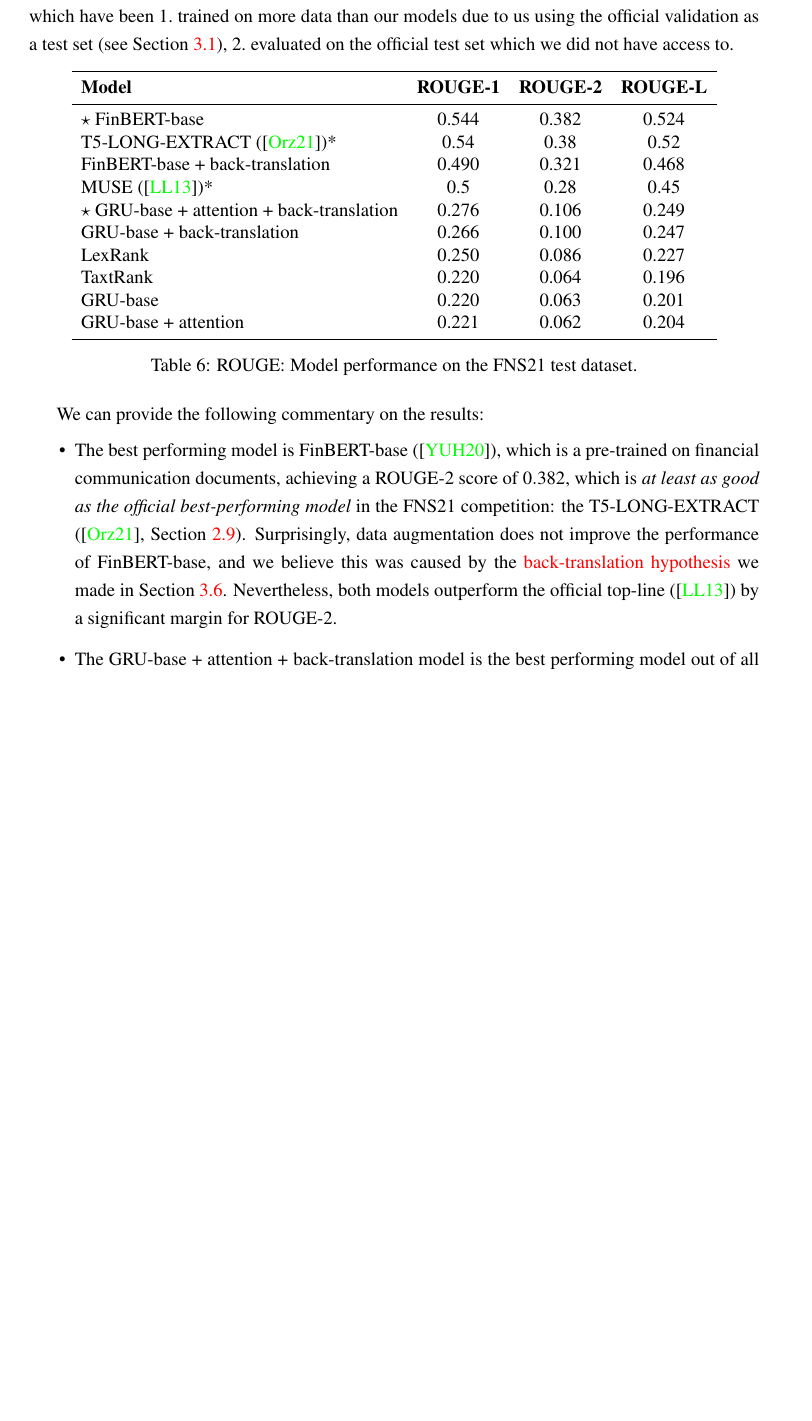
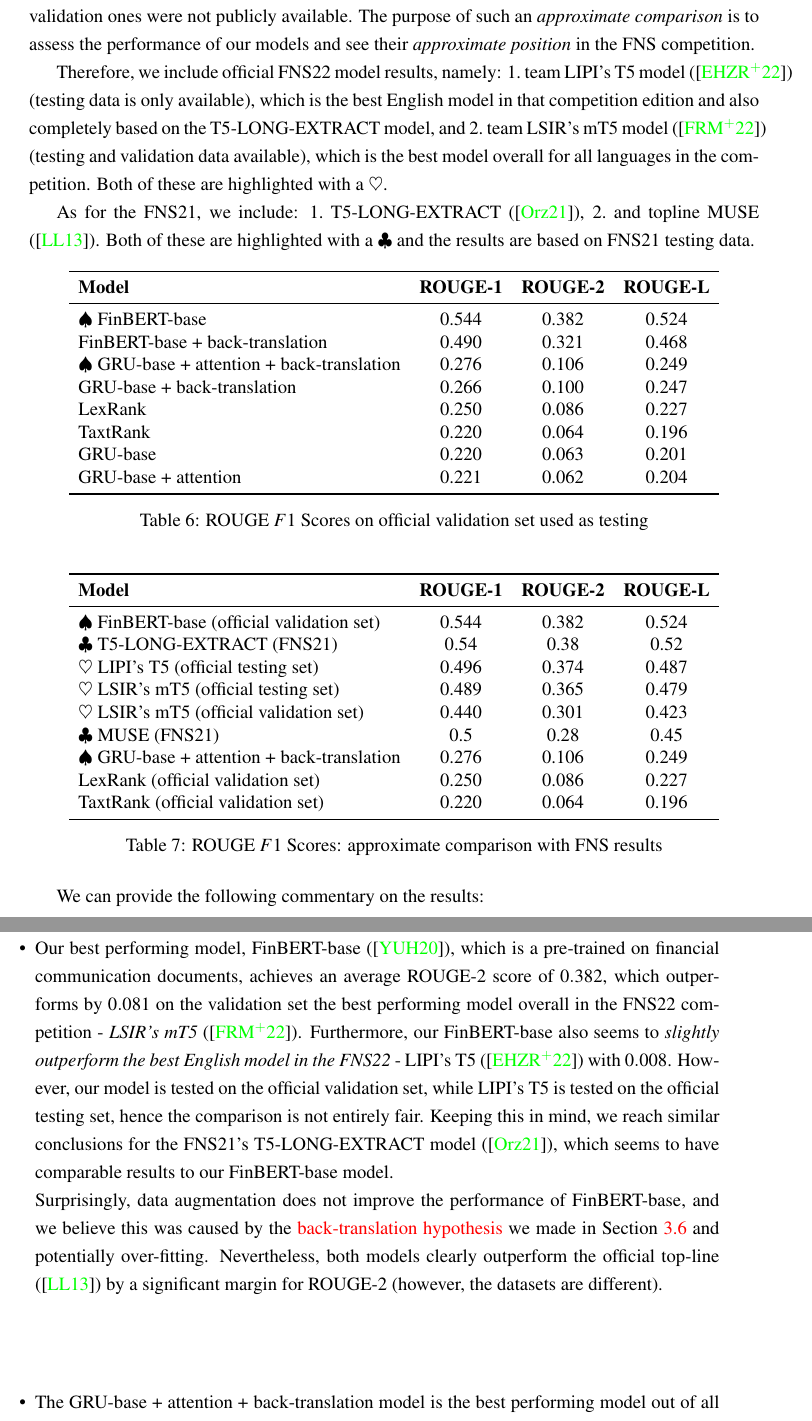
Before and after one commit to Vladislavlhp7/financial_narrative_summarisation_22, a LaTeX thesis (dissertation/report.tex, which reads dissertation/abstract.tex, dissertation/chapter4.tex): part of page 42 of 55 before the commit and two parts of pages 42 and 43 of 58 after it, the two joined at a grey line, cut at the place of the change, the shorter picture padded with empty space. The pictures show the PDF file dissertation/report.pdf that the author committed with the source.

Commit message:
modify table
Former-commit-id: 1565736ddd54401cc86a6e6cac74696669481f39

```diff
--- a/dissertation/abstract.tex
+++ b/dissertation/abstract.tex
@@ -14,0 +13,3 @@ and we had to create our own training-validation sets, while using the official
+validation set the \emph{best performing model overall in the FNS22 competition} - \emph{LSIR's mT5} (\cite{foroutan-etal-2022-multilingual}).
+%However, we acknowledge that we cannot perform a thorough evaluation testing data,
+%and we had to create our own training-validation sets, while using the official validation set as our testing one.
--- a/dissertation/chapter4.tex
+++ b/dissertation/chapter4.tex
@@ -35,4 +35,3 @@ Their individual evaluation is based on gold summaries $c^{*}_{1}$ and $c^{*}_{2
 candidates $c_{1}$ and $c_{2}$ are identical).
 This guarantees that we are always comparing candidate summaries based on their maximal evaluation scores.
 
-Following this evaluation mechanism, we compare our models in terms of their ROUGE metrics in Table~\ref{tab:rouge_performance}.
@@ -45,3 +41,19 @@ hence our \emph{evaluation can only serve as an approximation}.
+The purpose of such an \emph{approximate comparison} is to assess the performance of our models and see their \emph{approximate position} in the FNS competition.
+
+
+Therefore, we include official FNS22 model results, namely:
+\begin{enumerate*}
+    \item team LIPI's T5 model (\cite{el-haj-etal-2022-financial}) (testing data is only available), which is the best English model
+          in that competition edition and also completely based on the T5-LONG-EXTRACT model, and
+    \item team LSIR's mT5 model (\cite{foroutan-etal-2022-multilingual}) (testing and validation data available), which is the best model overall for all languages in the competition
+\end{enumerate*}. Both of these are highlighted with a $\heartsuit$.
+
+As for the FNS21, we include:
+\begin{enumerate*}
+    \item T5-LONG-EXTRACT (\cite{orzhenovskii-2021-t5}),
+    \item and topline MUSE (\cite{litvak-last-2013-multilingual})
+\end{enumerate*}. Both of these are highlighted with a $\clubsuit$ and the results are based on FNS21 testing data.
+
 
 \begin{table}[ht]
     \centering
@@ -49,30 +61,50 @@ hence our \emph{evaluation can only serve as an approximation}.
         \toprule
         \textbf{Model} & \textbf{ROUGE-1} & \textbf{ROUGE-2} & \textbf{ROUGE-L} \\
         \midrule
-            $\star$ FinBERT-base & 0.544 & 0.382 & 0.524 \\
-            T5-LONG-EXTRACT (\cite{orzhenovskii-2021-t5})** & 0.54 & 0.38 & 0.52 \\
-            LIPI's T5 (\cite{el-haj-etal-2022-financial})* & 0.496 & 0.374 & 0.487 \\
+            $\spadesuit$ FinBERT-base & 0.544 & 0.382 & 0.524 \\
             FinBERT-base + back-translation & 0.490 & 0.321 & 0.468 \\
-            MUSE (\cite{litvak-last-2013-multilingual})** & 0.5 & 0.28 & 0.45 \\
-            $\star$ GRU-base + attention + back-translation & 0.276 & 0.106 & 0.249 \\
+            $\spadesuit$ GRU-base + attention + back-translation & 0.276 & 0.106 & 0.249 \\
             GRU-base + back-translation & 0.266 & 0.100 & 0.247 \\
             LexRank & 0.250 & 0.086 & 0.227 \\
             TaxtRank & 0.220 & 0.064 & 0.196 \\
             GRU-base & 0.220 & 0.063 & 0.201 \\
             GRU-base + attention & 0.221 & 0.062 & 0.204 \\
         \bottomrule
-    \end{tabular}\caption{ROUGE: Model performance on the FNS21 test dataset.}
+    \end{tabular}\caption{ROUGE $F1$ Scores on official validation set used as testing}
+    \label{tab:rouge_performance_validation}
+\end{table}
+
+\begin{table}[ht]
+    \centering
+    \begin{tabular}{lccc}
+        \toprule
+        \textbf{Model} & \textbf{ROUGE-1} & \textbf{ROUGE-2} & \textbf{ROUGE-L} \\
+        \midrule
+            $\spadesuit$ FinBERT-base (official validation set) & 0.544 & 0.382 & 0.524 \\
+            $\clubsuit$ T5-LONG-EXTRACT (FNS21) & 0.54 & 0.38 & 0.52 \\
+            $\heartsuit$ LIPI's T5 (official testing set) & 0.496 & 0.374 & 0.487 \\
+            $\heartsuit$ LSIR's mT5 (official testing set) & 0.489 & 0.365 & 0.479 \\
+            $\heartsuit$ LSIR's mT5 (official validation set) & 0.440 & 0.301 & 0.423 \\
+            $\clubsuit$ MUSE (FNS21) & 0.5 & 0.28 & 0.45 \\
+            $\spadesuit$ GRU-base + attention + back-translation & 0.276 & 0.106 & 0.249 \\
+            LexRank (official validation set) & 0.250 & 0.086 & 0.227 \\
+            TaxtRank (official validation set) & 0.220 & 0.064 & 0.196 \\
+        \bottomrule
+    \end{tabular}\caption{ROUGE $F1$ Scores: approximate comparison with FNS results}
     \label{tab:rouge_performance}
 \end{table}
 
 We can provide the following commentary on the results:
 \begin{itemize}
-    \item The best performing model is FinBERT-base (\cite{yang2020finbert}), which is a pre-trained on financial communication documents,
-        achieving an average ROUGE-2 score of $0.382$, which \emph{outperforms the best English model in the FNS22} - LIPI's T5 (\cite{el-haj-etal-2022-financial})
-        and it is \emph{at least as good as the official best model in the FNS21} competition: the T5-LONG-EXTRACT (\cite{orzhenovskii-2021-t5}, Section~\ref{subsec:text-summarisation}).
+    \item Our best performing model, FinBERT-base (\cite{yang2020finbert}), which is a pre-trained on financial communication documents,
+        achieves an average ROUGE-2 score of $0.382$, which outperforms by $0.081$ on the validation set the best performing
+        model overall in the FNS22 competition - \emph{LSIR's mT5} (\cite{foroutan-etal-2022-multilingual}).
+        Furthermore, our FinBERT-base also seems to \emph{slightly outperform the best English model in the FNS22} - LIPI's T5 (\cite{el-haj-etal-2022-financial}) with $0.008$.
+        However, our model is tested on the official validation set, while LIPI's T5 is tested on the official testing set, hence the comparison is not entirely fair.
+        Keeping this in mind, we reach similar conclusions for the FNS21's T5-LONG-EXTRACT model (\cite{orzhenovskii-2021-t5}), which seems to have comparable results to our FinBERT-base model. \\
         Surprisingly, data augmentation does not improve the performance of FinBERT-base, and we believe this was caused by
         the \hyperlink{data_augment_hypothesis}{back-translation hypothesis} we made in Section~\ref{subsec:hyperparameters} and potentially over-fitting.
-        Nevertheless, both models outperform the official top-line (\cite{litvak-last-2013-multilingual}) by a significant margin for ROUGE-2.
+        Nevertheless, both models clearly outperform the official top-line (\cite{litvak-last-2013-multilingual}) by a significant margin for ROUGE-2 (however, the datasets are different).
     \item The GRU-base + attention + back-translation model is the best performing model out of all recurrent neural architectures.
     While preliminary binary classification results did not show any considerable differences between the models, clearly
     \begin{enumerate*}
```
Also changed, not shown: dissertation/report.pdf, dissertation/abstract.tex (4 more changed lines), dissertation/chapter4.tex (36 more changed lines).
